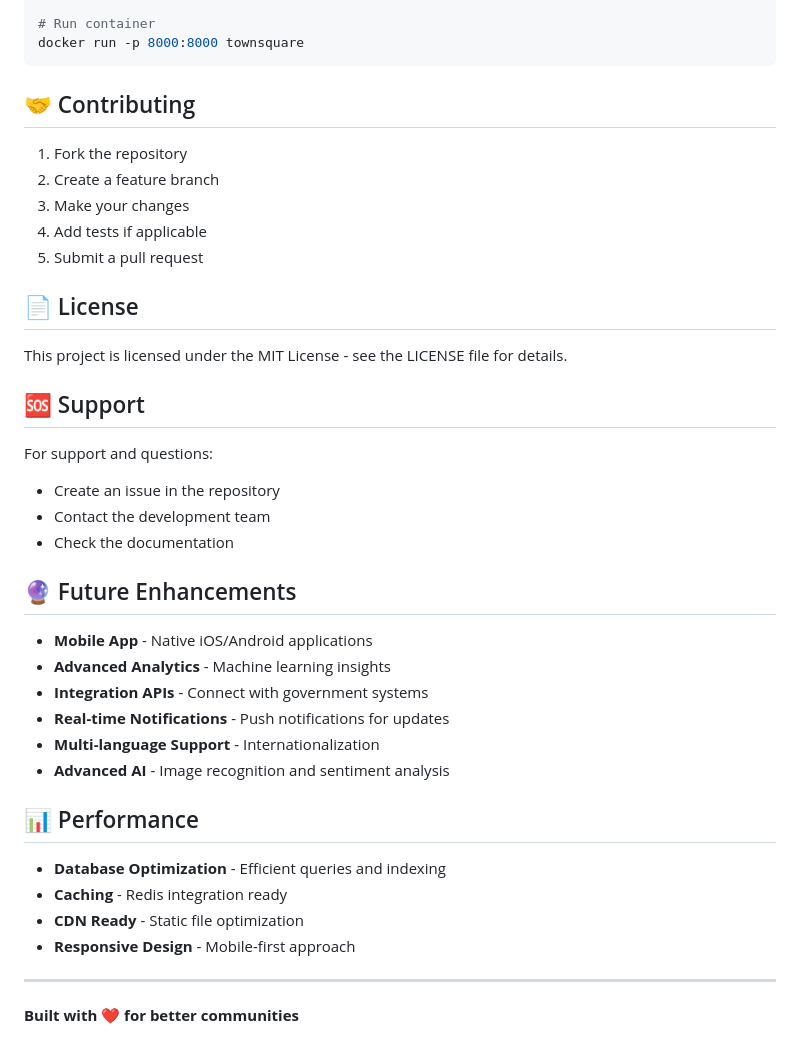
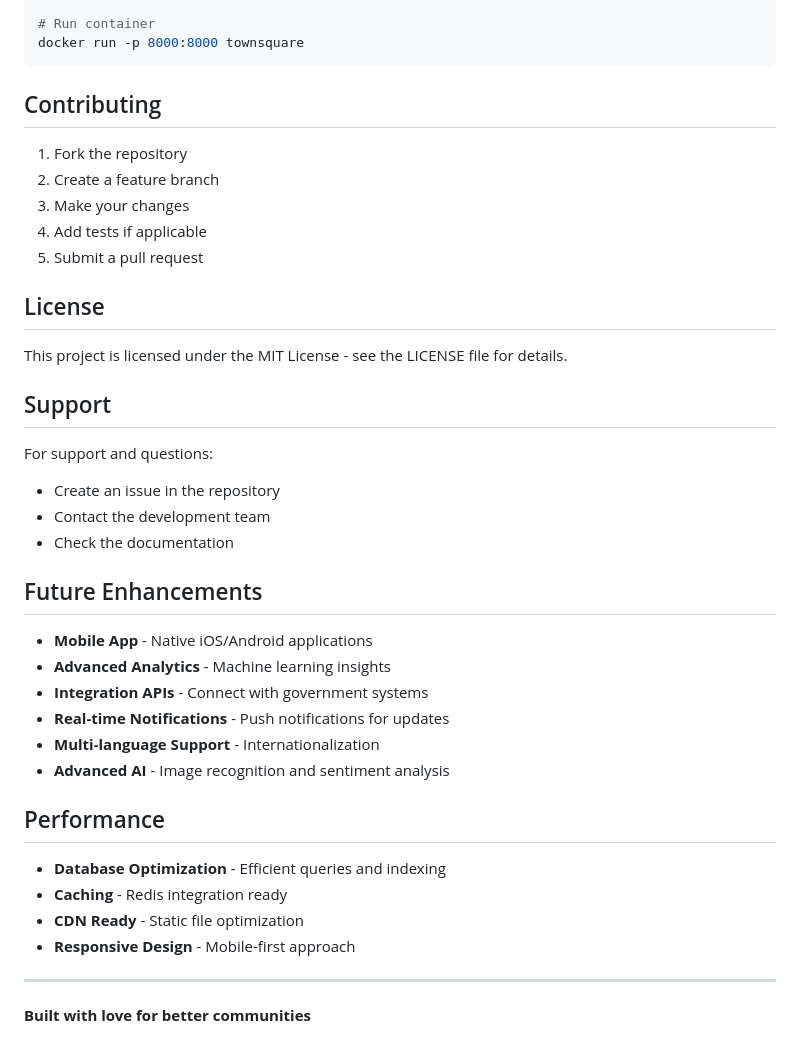
Before and after one commit to DhruvRathod201/Town-Square, a Markdown page: README.md, the part around the change printed below. GitHub-like rendering.

Commit message:
Remove all emojis from README.md

````diff
--- a/README.md
+++ b/README.md
@@ -177,7 +177,7 @@ docker build -t townsquare .
 docker run -p 8000:8000 townsquare
 ```
 
-## 🤝 Contributing
+## Contributing
 
 1. Fork the repository
 2. Create a feature branch
@@ -185,18 +185,18 @@ docker run -p 8000:8000 townsquare
 4. Add tests if applicable
 5. Submit a pull request
 
-## 📄 License
+## License
 
 This project is licensed under the MIT License - see the LICENSE file for details.
 
-## 🆘 Support
+## Support
 
 For support and questions:
 - Create an issue in the repository
 - Contact the development team
 - Check the documentation
 
-## 🔮 Future Enhancements
+## Future Enhancements
 
 - **Mobile App** - Native iOS/Android applications
 - **Advanced Analytics** - Machine learning insights
@@ -205,7 +205,7 @@ For support and questions:
 - **Multi-language Support** - Internationalization
 - **Advanced AI** - Image recognition and sentiment analysis
 
-## 📊 Performance
+## Performance
 
 - **Database Optimization** - Efficient queries and indexing
 - **Caching** - Redis integration ready
@@ -214,4 +214,4 @@ For support and questions:
 
 ---
 
-**Built with ❤️ for better communities**
+**Built with love for better communities**
````
Also changed, not shown: other parts of README.md (+14 -14 lines).
